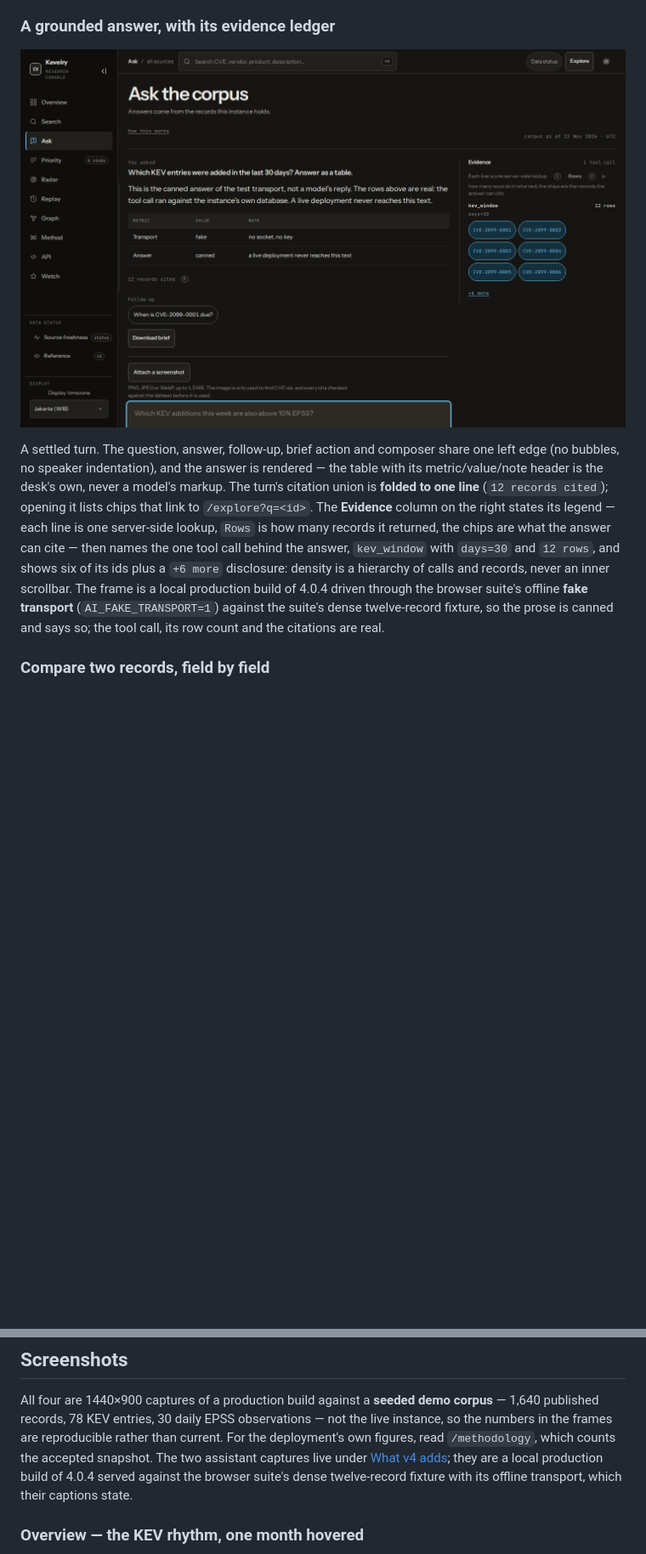
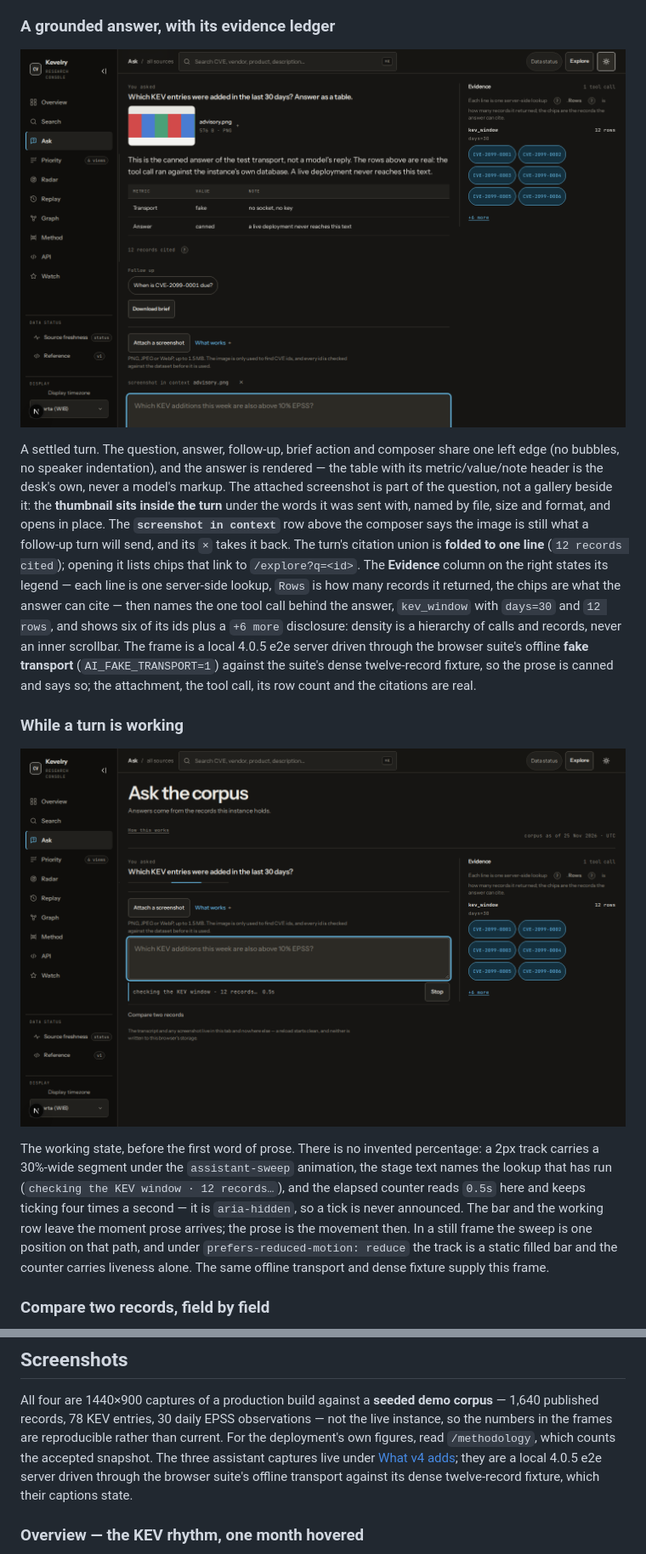
Before and after one commit to momokii/kevelry, a Markdown page: README.md, 2 parts joined by grey strips. Shown at 85% size. GitHub-like rendering; pictures changed too: docs/images/assistant-progress.png (added), docs/images/assistant.png; blank space fills up the shorter version.

Commit message:
docs: show the 4.0.5 assistant states and close the plan

```diff
--- a/README.md
+++ b/README.md
@@ -137,22 +137,41 @@ fetch the API endpoint instead of describing an empty page.
 
 ### A grounded answer, with its evidence ledger
 
-![Assistant at 1440×900 in dark theme: the question “Which KEV entries were added in the last 30 days? Answer as a table.” settled with a two-row table, the citation union folded to one line reading “12 records cited”, and the Evidence column showing its legend, “1 tool call”, “kev_window”, “days=30”, “12 rows”, six chips and a “+6 more” control](docs/images/assistant.png)
+![Assistant at 1440×900 in dark theme, scrolled to the answer: the question “Which KEV entries were added in the last 30 days? Answer as a table.” with the attached advisory.png rendered as a thumbnail inside the turn under the words, named “advisory.png · 576 B · PNG” with an expand control; the settled two-row table; the citation union folded to one line reading “12 records cited”; a “screenshot in context · advisory.png · ×” row above the composer; and the Evidence column showing its legend, “1 tool call”, “kev_window”, “days=30”, “12 rows”, six chips and a “+6 more” control](docs/images/assistant.png)
 
 A settled turn. The question, answer, follow-up, brief action and composer share
 one left edge (no bubbles, no speaker indentation), and the answer is rendered —
 the table with its metric/value/note header is the desk's own, never a model's
-markup. The turn's citation union is **folded to one line** (`12 records cited`);
-opening it lists chips that link to `/explore?q=<id>`. The **Evidence** column on
-the right states its legend — each line is one server-side lookup, `Rows` is how
-many records it returned, the chips are what the answer can cite — then names
-the one tool call behind the answer, `kev_window` with `days=30` and `12 rows`,
-and shows six of its ids plus a `+6 more` disclosure: density is a hierarchy of
-calls and records, never an inner scrollbar. The frame is a local production
-build of 4.0.4 driven through the browser suite's offline **fake transport**
-(`AI_FAKE_TRANSPORT=1`) against the suite's dense twelve-record fixture, so the
-prose is canned and says so; the tool call, its row count and the citations are
-real.
+markup. The attached screenshot is part of the question, not a gallery beside
+it: the **thumbnail sits inside the turn** under the words it was sent with,
+named by file, size and format, and opens in place. The **`screenshot in
+context`** row above the composer says the image is still what a follow-up turn
+will send, and its `×` takes it back. The turn's citation union is **folded to
+one line** (`12 records cited`); opening it lists chips that link to
+`/explore?q=<id>`. The **Evidence** column on the right states its legend — each
+line is one server-side lookup, `Rows` is how many records it returned, the
+chips are what the answer can cite — then names the one tool call behind the
+answer, `kev_window` with `days=30` and `12 rows`, and shows six of its ids plus
+a `+6 more` disclosure: density is a hierarchy of calls and records, never an
+inner scrollbar. The frame is a local 4.0.5 e2e server driven through the
+browser suite's offline **fake transport** (`AI_FAKE_TRANSPORT=1`) against the
+suite's dense twelve-record fixture, so the prose is canned and says so; the
+attachment, the tool call, its row count and the citations are real.
+
+### While a turn is working
+
+![Assistant mid-turn at 1440×900 in dark theme: the question “Which KEV entries were added in the last 30 days?” just sent, a thin blue sweep segment part-way across a 2px track above the Attach control, the composer foot reading “checking the KEV window · 12 records… · 0.5s” with Stop beside it, the Attach control with its “What works +” disclosure, and the Evidence column already naming “kev_window”, “days=30”, “12 rows”, six chips and a “+6 more” control](docs/images/assistant-progress.png)
+
+The working state, before the first word of prose. There is no invented
+percentage: a 2px track carries a 30%-wide segment under the `assistant-sweep`
+animation, the stage text names the lookup that has run (`checking the KEV
+window · 12 records…`), and the elapsed counter reads `0.5s` here and keeps
+ticking four times a second — it is `aria-hidden`, so a tick is never announced.
+The bar and the working row leave the moment prose arrives; the prose is the
+movement then. In a still frame the sweep is one position on that path, and
+under `prefers-reduced-motion: reduce` the track is a static filled bar and the
+counter carries liveness alone. The same offline transport and dense fixture
+supply this frame.
 
 ### Compare two records, field by field
 
@@ -189,10 +208,10 @@ All four are 1440×900 captures of a production build against a **seeded demo
 corpus** — 1,640 published records, 78 KEV entries, 30 daily EPSS observations —
 not the live instance, so the numbers in the frames are reproducible rather than
 current. For the deployment's own figures, read `/methodology`, which counts the
-accepted snapshot. The two assistant captures live under
-[What v4 adds](#what-v4-adds); they are a local production build of 4.0.4 served
-against the browser suite's dense twelve-record fixture with its offline
-transport, which their captions state.
+accepted snapshot. The three assistant captures live under
+[What v4 adds](#what-v4-adds); they are a local 4.0.5 e2e server driven through
+the browser suite's offline transport against its dense twelve-record fixture,
+which their captions state.
 
 ### Overview — the KEV rhythm, one month hovered
 
```
Also changed, not shown: other parts of README.md (+1 -1 lines), docs/plans/v4-attach-and-progress.md (+30 -17 lines), docs/images/assistant-compare.png.
